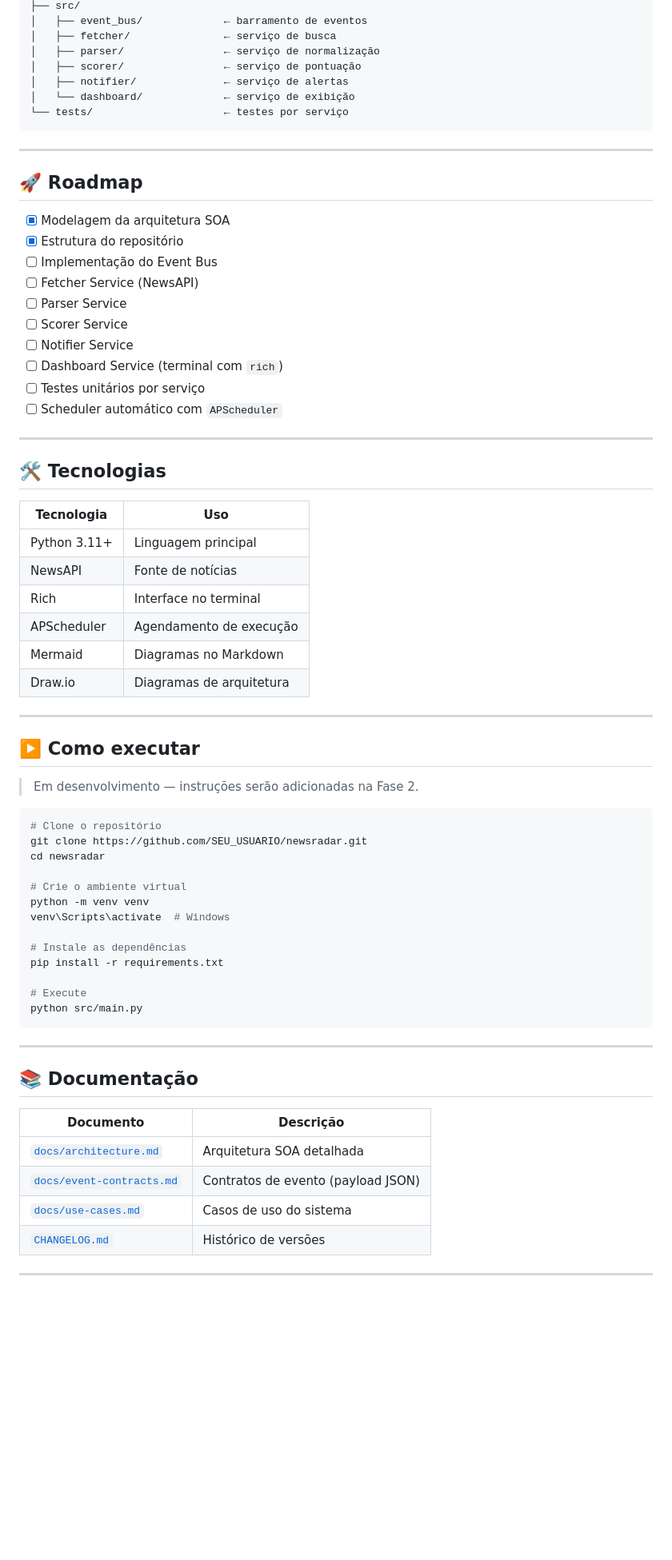
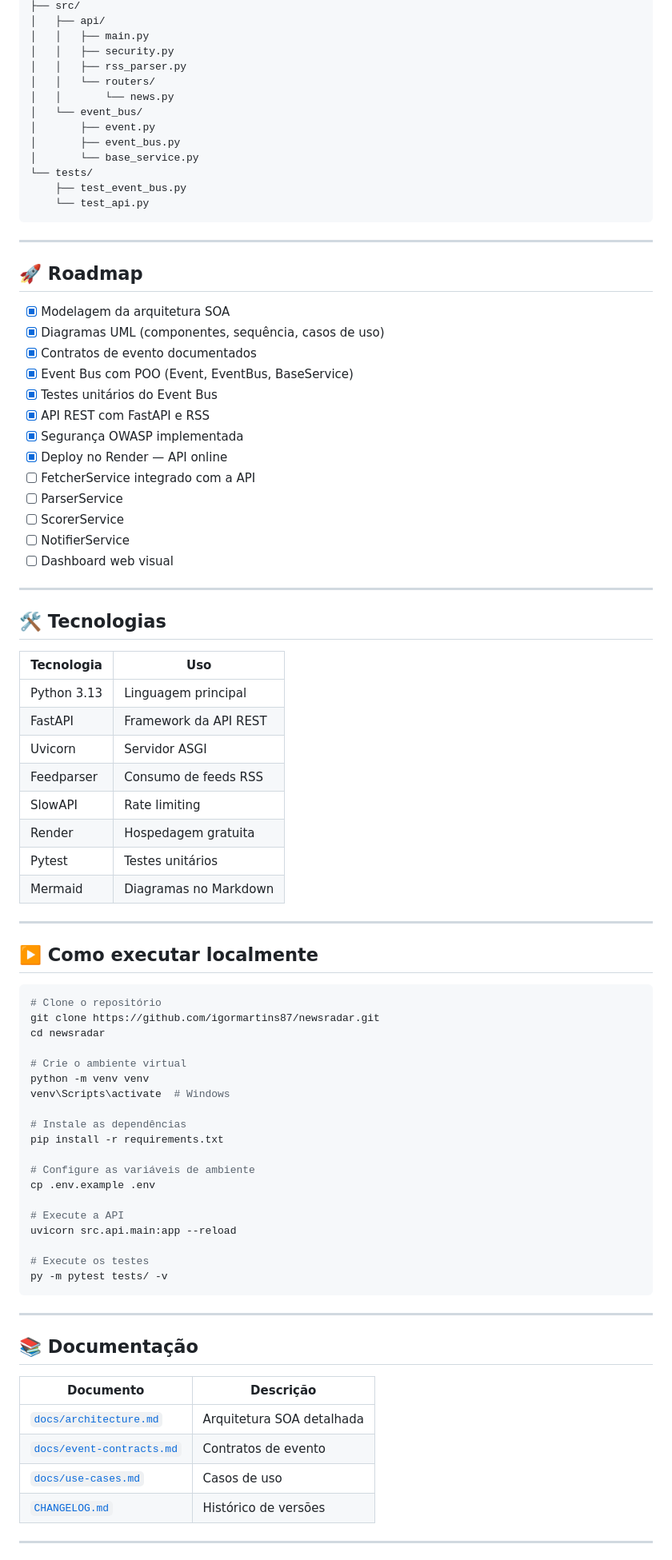
Before and after one commit to igormartins87/newsradar, a Markdown page: README.md, the part around one of its changes. Shown at 80% size. Drawn GitHub-style; blank space fills up the shorter version.

Commit message:
Docs update README With live API, badges and learning journey

````diff
--- a/README.md
+++ b/README.md
@@ -74,11 +153,17 @@ newsradar/
 ├── src/
-│   ├── event_bus/             ← barramento de eventos
-│   ├── fetcher/               ← serviço de busca
-│   ├── parser/                ← serviço de normalização
-│   ├── scorer/                ← serviço de pontuação
-│   ├── notifier/              ← serviço de alertas
-│   └── dashboard/             ← serviço de exibição
-└── tests/                     ← testes por serviço
+│   ├── api/
+│   │   ├── main.py
+│   │   ├── security.py
+│   │   ├── rss_parser.py
+│   │   └── routers/
+│   │       └── news.py
+│   └── event_bus/
+│       ├── event.py
+│       ├── event_bus.py
+│       └── base_service.py
+└── tests/
+    ├── test_event_bus.py
+    └── test_api.py
 ```
 
 ---
@@ -86,15 +171,18 @@ newsradar/
 ## 🚀 Roadmap
 
 - [x] Modelagem da arquitetura SOA
-- [x] Estrutura do repositório
-- [ ] Implementação do Event Bus
-- [ ] Fetcher Service (NewsAPI)
-- [ ] Parser Service
-- [ ] Scorer Service
-- [ ] Notifier Service
-- [ ] Dashboard Service (terminal com `rich`)
-- [ ] Testes unitários por serviço
-- [ ] Scheduler automático com `APScheduler`
+- [x] Diagramas UML (componentes, sequência, casos de uso)
+- [x] Contratos de evento documentados
+- [x] Event Bus com POO (Event, EventBus, BaseService)
+- [x] Testes unitários do Event Bus
+- [x] API REST com FastAPI e RSS
+- [x] Segurança OWASP implementada
+- [x] Deploy no Render — API online
+- [ ] FetcherService integrado com a API
+- [ ] ParserService
+- [ ] ScorerService
+- [ ] NotifierService
+- [ ] Dashboard web visual
 
 ---
 
@@ -102,22 +190,22 @@ newsradar/
 
 | Tecnologia | Uso |
 |---|---|
-| Python 3.11+ | Linguagem principal |
-| NewsAPI | Fonte de notícias |
-| Rich | Interface no terminal |
-| APScheduler | Agendamento de execução |
+| Python 3.13 | Linguagem principal |
+| FastAPI | Framework da API REST |
+| Uvicorn | Servidor ASGI |
+| Feedparser | Consumo de feeds RSS |
+| SlowAPI | Rate limiting |
+| Render | Hospedagem gratuita |
+| Pytest | Testes unitários |
 | Mermaid | Diagramas no Markdown |
-| Draw.io | Diagramas de arquitetura |
 
 ---
 
-## ▶️ Como executar
-
-> Em desenvolvimento — instruções serão adicionadas na Fase 2.
+## ▶️ Como executar localmente
 
 ```bash
 # Clone o repositório
-git clone https://github.com/SEU_USUARIO/newsradar.git
+git clone https://github.com/igormartins87/newsradar.git
 cd newsradar
 
 # Crie o ambiente virtual
@@ -127,8 +215,14 @@ venv\Scripts\activate  # Windows
 # Instale as dependências
 pip install -r requirements.txt
 
-# Execute
-python src/main.py
+# Configure as variáveis de ambiente
+cp .env.example .env
+
+# Execute a API
+uvicorn src.api.main:app --reload
+
+# Execute os testes
+py -m pytest tests/ -v
 ```
 
 ---
@@ -138,8 +232,8 @@ python src/main.py
 | Documento | Descrição |
 |---|---|
 | [`docs/architecture.md`](docs/architecture.md) | Arquitetura SOA detalhada |
-| [`docs/event-contracts.md`](docs/event-contracts.md) | Contratos de evento (payload JSON) |
-| [`docs/use-cases.md`](docs/use-cases.md) | Casos de uso do sistema |
+| [`docs/event-contracts.md`](docs/event-contracts.md) | Contratos de evento |
+| [`docs/use-cases.md`](docs/use-cases.md) | Casos de uso |
 | [`CHANGELOG.md`](CHANGELOG.md) | Histórico de versões |
 
 ---
````
Also changed, not shown: other parts of README.md (+145 -48 lines).
